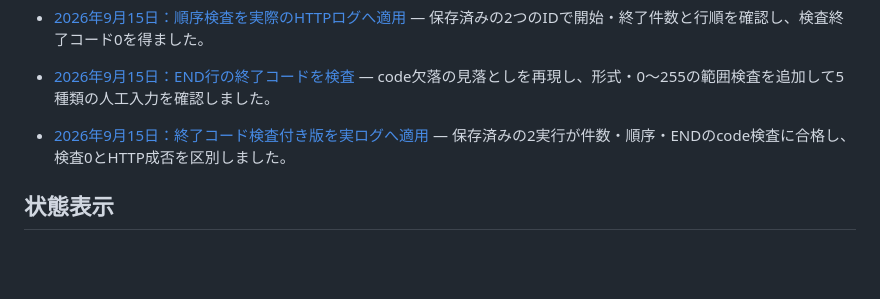
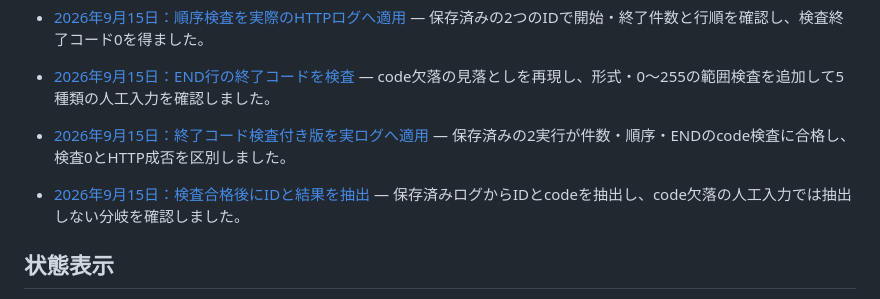
Before and after one commit to ns7jp/ns7jp.github.io, a Markdown page: learning-docs/README.md, the part around the change. GitHub-like rendering; blank space fills up the shorter version.

Commit message:
docs: record learner gated ID result extraction (#100)

```diff
--- a/learning-docs/README.md
+++ b/learning-docs/README.md
@@ -123,6 +123,8 @@
 
 - [2026年9月15日：終了コード検査付き版を実ログへ適用](./cli-id-code-history-2026-09-15.md) — 保存済みの2実行が件数・順序・ENDのcode検査に合格し、検査0とHTTP成否を区別しました。
 
+- [2026年9月15日：検査合格後にIDと結果を抽出](./cli-id-result-extract-2026-09-15.md) — 保存済みログからIDとcodeを抽出し、code欠落の人工入力では抽出しない分岐を確認しました。
+
 ## 状態表示
 
 > **かんたんに言うと** この 4 つのラベルは、書かれている結果がどこまで確かなものかを示す目印です。ラベルを見れば、実際に測った結果か、自動生成か、架空の例か、まだ実施していないかが分かります。
```
Also changed, not shown: learning-docs/cli-id-result-extract-2026-09-15.md (added, +49 -0 lines).
